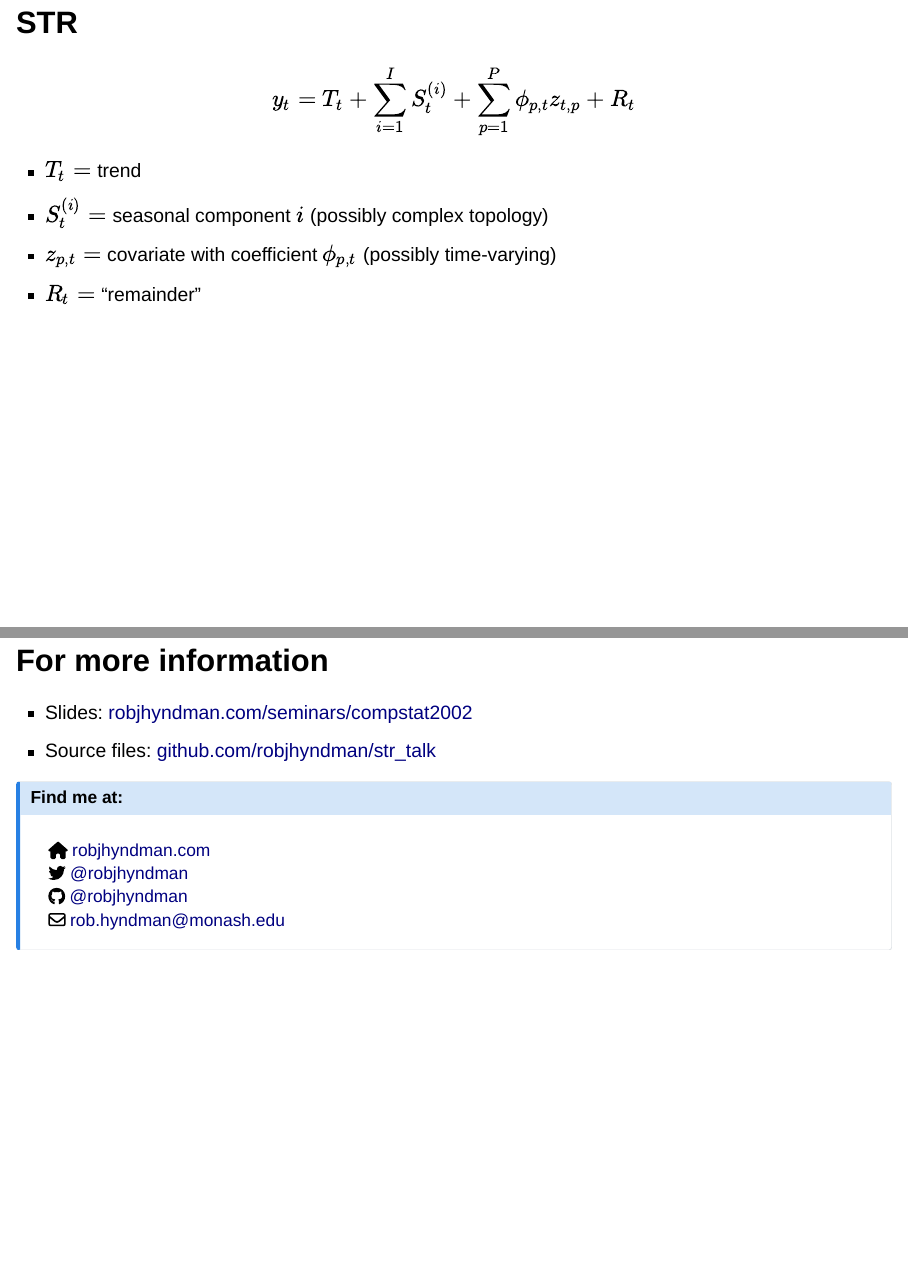
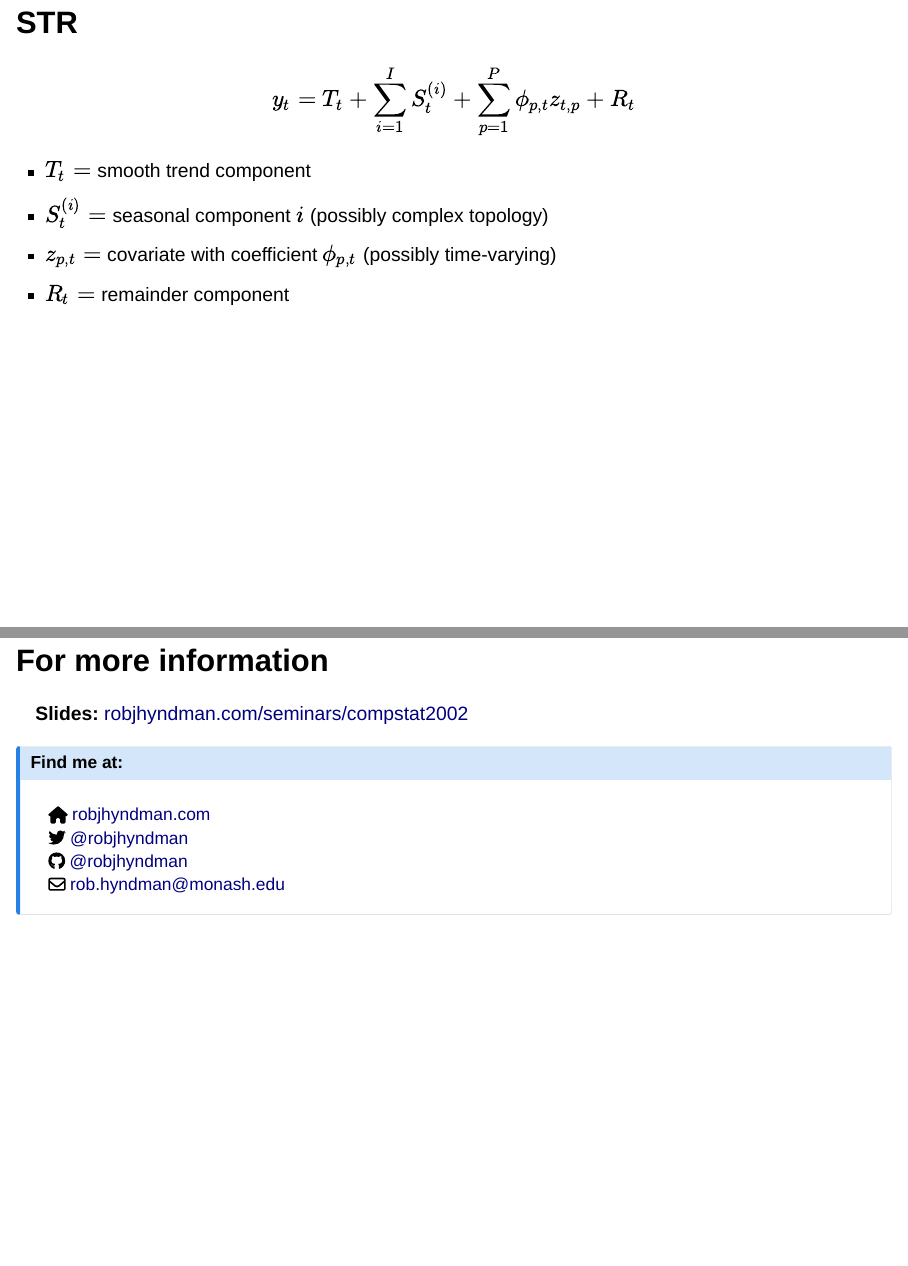
Before and after one commit to robjhyndman/complex_seasonality_talk, a Quarto document (compstat2022.qmd): pages 15 and 24 of 24, joined at a grey line. Rendered offline with R 4.5, knitr and Pandoc in place of Quarto, with nearby package versions; drawn as Slidy slides in place of the format the file asks for; some code elsewhere in the file could not run offline.

Commit message:
Last slide simplification

```diff
--- a/compstat2022.qmd
+++ b/compstat2022.qmd
@@ -232,10 +232,10 @@ $$
   y_{t} = T_{t} + \sum_{i=1}^{I} S^{(i)}_{t} + \sum_{p=1}^P \phi_{p,t} z_{t,p} + R_{t}
 $$
 
-  * $T_{t}=$ trend
+  * $T_{t}=$ smooth trend component
   * $S^{(i)}_{t}=$ seasonal component $i$ (possibly complex topology)
   * $z_{p,t}=$ covariate with coefficient $\phi_{p,t}$ (possibly time-varying)
-  * $R_{t}=$ "remainder"
+  * $R_{t}=$ remainder component
 
 ## Smoothness via difference operators
 
@@ -493,11 +493,13 @@ outliers %>%
 
 ## For more information
 
--   Slides: [robjhyndman.com/seminars/compstat2002](https://robjhyndman.com/seminars/compstat2002)
--   Source files: [github.com/robjhyndman/str_talk](https://github.com/robjhyndman/complex_seasonality_talk)
+**Slides:** [robjhyndman.com/seminars/compstat2002](https://robjhyndman.com/seminars/compstat2002)
 
 ::: {.callout-note icon="false"}
 # Find me at:
 
-`r fa("home")` [robjhyndman.com](https://robjhyndman.com)<br> `r fa("twitter")` [\@robjhyndman](https://twitter.com/robjhyndman)<br> `r fa("github")` [\@robjhyndman](https://github.com/robjhyndman)<br> `r fa("envelope")` [rob.hyndman\@monash.edu](rob.hyndman@monash.edu)
+`r fa("home")` [robjhyndman.com](https://robjhyndman.com)<br>
+`r fa("twitter")` [\@robjhyndman](https://twitter.com/robjhyndman)<br>
+`r fa("github")` [\@robjhyndman](https://github.com/robjhyndman)<br>
+`r fa("envelope")` [rob.hyndman\@monash.edu](mailto:rob.hyndman@monash.edu)
 :::
```
